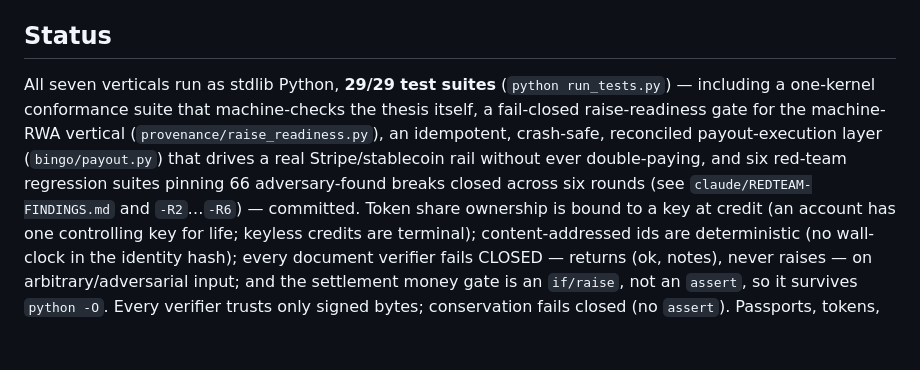
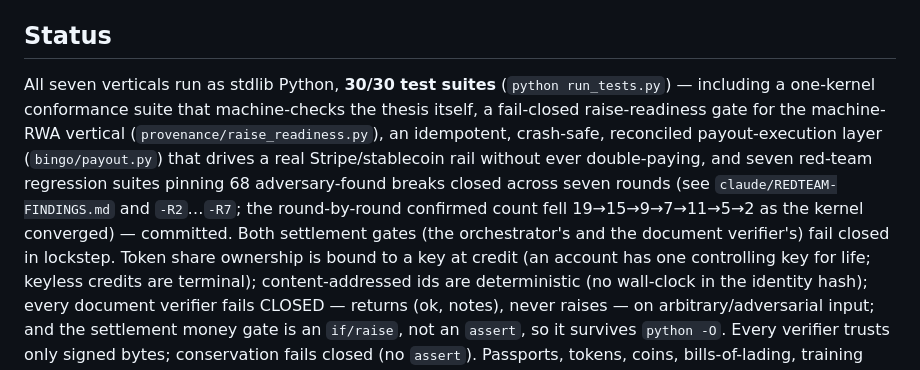
Before and after one commit to thewriterben/ProjectBINGO, a Markdown page: v3/ARCHITECTURE.md, the part around the change. Drawn GitHub-style; blank space fills up the shorter version.

Commit message:
docs: ARCHITECTURE 29/29 -> 30/30; note round-7 (68 breaks / seven rounds, count 19..2), gate parity
Co-Authored-By: Claude Opus 4.8 <noreply@anthropic.com>

Claude-Session: https://claude.ai/code/session_01AUrGz6hvGqafNfxpajCAx4

```diff
--- a/v3/ARCHITECTURE.md
+++ b/v3/ARCHITECTURE.md
@@ -130,14 +130,16 @@ securities offering. Demo: `python -m provenance.machine_rwa_demo`. Code:
 
 ## Status
 
-All seven verticals run as stdlib Python, **29/29 test suites** (`python
+All seven verticals run as stdlib Python, **30/30 test suites** (`python
 run_tests.py`) — including a one-kernel conformance suite that machine-checks the
 thesis itself, a fail-closed raise-readiness gate for the machine-RWA vertical
 (`provenance/raise_readiness.py`), an idempotent, crash-safe, reconciled
 payout-execution layer (`bingo/payout.py`) that drives a real Stripe/stablecoin
-rail without ever double-paying, and six red-team regression suites pinning 66
-adversary-found breaks closed across six rounds (see `claude/REDTEAM-FINDINGS.md`
-and `-R2`…`-R6`) — committed. Token share ownership is bound to a key at credit
+rail without ever double-paying, and seven red-team regression suites pinning 68
+adversary-found breaks closed across seven rounds (see `claude/REDTEAM-FINDINGS.md`
+and `-R2`…`-R7`; the round-by-round confirmed count fell 19→15→9→7→11→5→2 as the
+kernel converged) — committed. Both settlement gates (the orchestrator's and the
+document verifier's) fail closed in lockstep. Token share ownership is bound to a key at credit
 (an account has one controlling key for life; keyless credits are terminal);
 content-addressed ids are deterministic (no wall-clock in the identity hash);
 every document verifier fails CLOSED — returns (ok, notes), never raises — on
```
